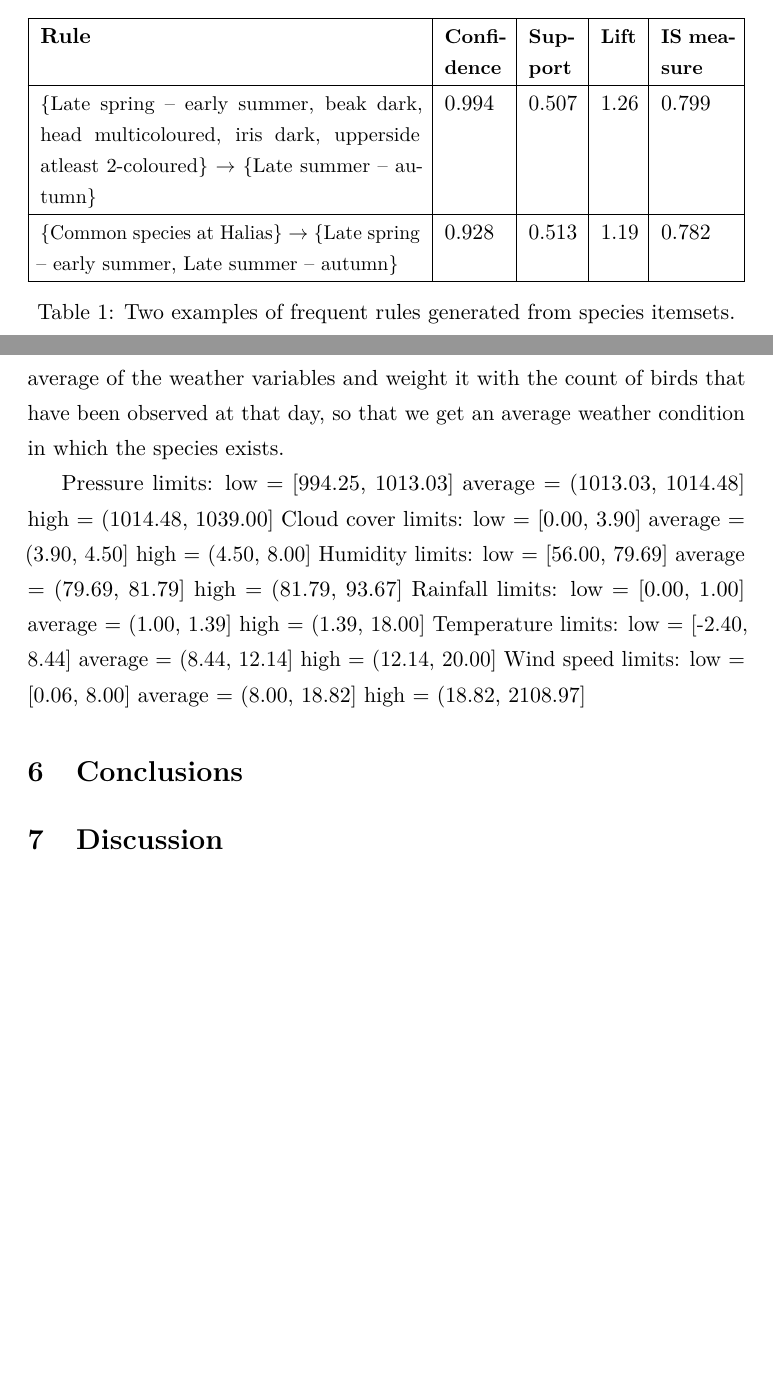
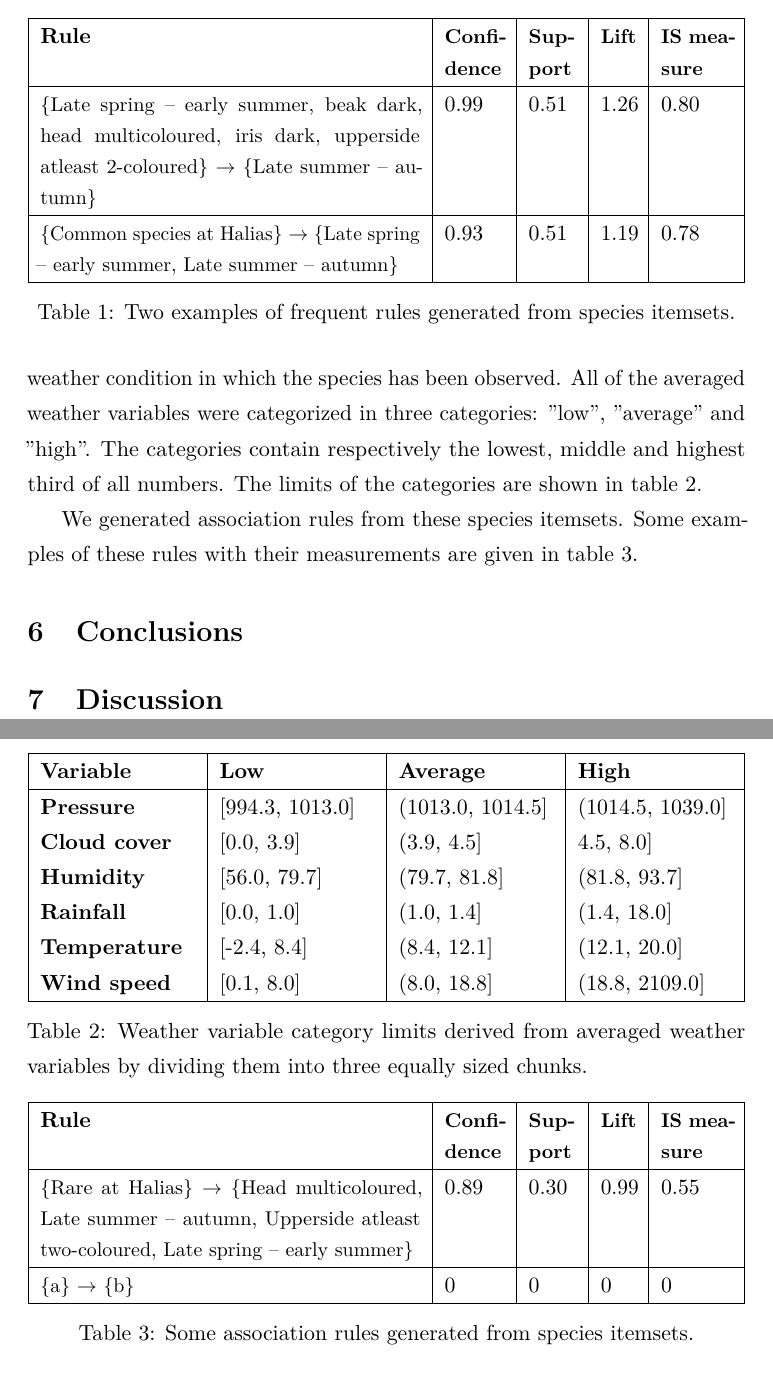
Before and after one commit to razz0/DataMiningProject, a LaTeX document (report/report.tex): two parts of pages 9 and 10 of 11 before the commit and two parts of pages 10 and 11 of 12 after it, joined at a grey line, cut so that both start at the same text, the shorter picture padded with empty space. Compiled offline with pdfLaTeX.

Commit message:
Update report

```diff
--- a/report/report.tex
+++ b/report/report.tex
@@ -253,7 +254,7 @@ We created itemsets of species, where each species is grouped with its' characte
 Table \ref{fig: species_itemsets} shows two examples of a frequent generated rule with the rules' measures~\cite{tan2006introduction} for confidence, support, lift and IS measure.
 The ''Late spring -- early summer'' and ''Late summer -- autumn'' are part of the characteristics ontology, describing seasonal occurence of the species in Finland.
 
-\begin{table}[h]
+\begin{table}[ht]
 \centering
 \begin{tabularx}{\textwidth}{| >{\hsize=3.2\hsize}X | >{\hsize=0.5\hsize}X | >{\hsize=0.4\hsize}X | >{\hsize=0.3\hsize}X | >{\hsize=0.6\hsize}X |}
   \hline
@@ -263,13 +264,13 @@ The ''Late spring -- early summer'' and ''Late summer -- autumn'' are part of th
   \{Late spring -- early summer, beak dark, head multicoloured, iris dark, upperside atleast 2-coloured\}
   $\rightarrow$
   \{Late summer -- autumn\}
-  & 0.994 & 0.507 & 1.26 & 0.799 \\
+  & 0.99 & 0.51 & 1.26 & 0.80 \\
   \hline
   \small
   \{Common species at Halias\}
   $\rightarrow$
   \{Late spring -- early summer, Late summer -- autumn\}
-  & 0.928 & 0.513 & 1.19 & 0.782 \\
+  & 0.93 & 0.51 & 1.19 & 0.78 \\
   \hline
 \end{tabularx}
 \caption{Two examples of frequent rules generated from species itemsets.}
@@ -280,16 +281,50 @@ The ''Late spring -- early summer'' and ''Late summer -- autumn'' are part of th
 
 \subsection{Species itemsets with weather variables}
 
-We enriched the species itemsets with weather variables that have been measured each day from sunrise to sunset. For each species we add an average of the weather variables and weight it with the count of birds that have been observed at that day, so that we get an average weather condition in which the species exists.
+The species itemsets were further processed by leaving out all taxa that don't have characteristics annotations, and enriching the itemsets with weather averaged variables. For each species we add an average of the weather variables measured each day from sunrise to sunset and weight them with the count of birds that have been observed that day. So we get an average weather condition in which the species has been observed. All of the averaged weather variables were categorized in three categories: ''low'', ''average'' and ''high''. The categories contain respectively the lowest, middle and highest third of all numbers. The limits of the categories are shown in table \ref{fig: weather cats}.
 
-Pressure limits:         low = [994.25, 1013.03]         average = (1013.03, 1014.48]    high = (1014.48, 1039.00]
-Cloud cover limits:      low = [0.00, 3.90]      average = (3.90, 4.50]          high = (4.50, 8.00]
-Humidity limits:         low = [56.00, 79.69]    average = (79.69, 81.79]        high = (81.79, 93.67]
-Rainfall limits:         low = [0.00, 1.00]      average = (1.00, 1.39]          high = (1.39, 18.00]
-Temperature limits:      low = [-2.40, 8.44]     average = (8.44, 12.14]         high = (12.14, 20.00]
-Wind speed limits:       low = [0.06, 8.00]      average = (8.00, 18.82]         high = (18.82, 2108.97]
+\begin{table}[ht]
+\centering
+\begin{tabularx}{\textwidth}{| >{\hsize=1.0\hsize}X | >{\hsize=1.0\hsize}X | >{\hsize=1.0\hsize}X | >{\hsize=1.0\hsize}X |}
+  \hline
+  \textbf{Variable} & \textbf{Low} & \textbf{Average} & \textbf{High} \\
+  \hline
+  \textbf{Pressure} & [994.3, 1013.0] & (1013.0, 1014.5] & (1014.5, 1039.0] \\
+  \textbf{Cloud cover} & [0.0, 3.9] & (3.9, 4.5] & 4.5, 8.0] \\
+  \textbf{Humidity} & [56.0, 79.7] & (79.7, 81.8]        & (81.8, 93.7] \\
+  \textbf{Rainfall} & [0.0, 1.0] & (1.0, 1.4]          & (1.4, 18.0] \\
+  \textbf{Temperature} & [-2.4, 8.4]     & (8.4, 12.1]         & (12.1, 20.0] \\
+  \textbf{Wind speed} & [0.1, 8.0]      & (8.0, 18.8]         & (18.8, 2109.0] \\
+  \hline
+\end{tabularx}
+\caption{Weather variable category limits derived from averaged weather variables by dividing them into three equally sized chunks.}
+\label{fig: weather cats}
+\end{table}
 
+We generated association rules from these species itemsets. Some examples of these rules with their measurements are given in table \ref{fig: species_itemsets_2_rules}.
 
+\begin{table}[ht]
+\centering
+\begin{tabularx}{\textwidth}{| >{\hsize=3.2\hsize}X | >{\hsize=0.5\hsize}X | >{\hsize=0.4\hsize}X | >{\hsize=0.3\hsize}X | >{\hsize=0.6\hsize}X |}
+  \hline
+  \textbf{Rule} & \small \textbf{Con\-fi\-den\-ce} & \small \textbf{Sup\-port} & \small \textbf{Lift} & \small \textbf{IS measure}\\
+  \hline
+  \small
+  \{Rare at Halias\}
+  $\rightarrow$
+  \{Head multicoloured, Late summer -- autumn, Upperside atleast two-coloured, Late spring -- early summer\}
+  & 0.89 & 0.30 & 0.99 & 0.55 \\
+  \hline
+  \small
+  \{a\}
+  $\rightarrow$
+  \{b\}
+  & 0 & 0 & 0 & 0 \\
+  \hline
+\end{tabularx}
+\caption{Some association rules generated from species itemsets.}
+\label{fig: species_itemsets_2_rules}
+\end{table}
 
 
 %%%%%%%%%%%%%%%%%%%
```
Also changed, not shown: report/report.pdf, report/report.tex (10 more changed lines).
